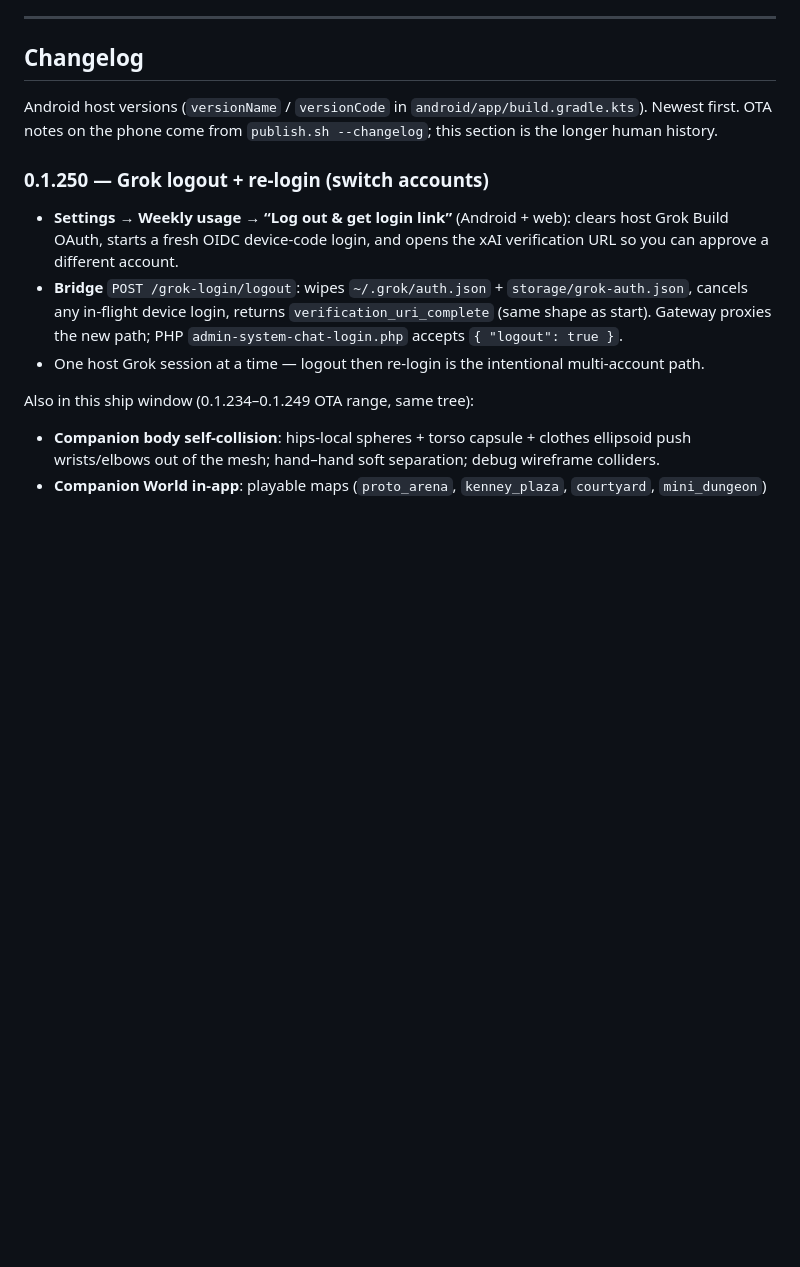
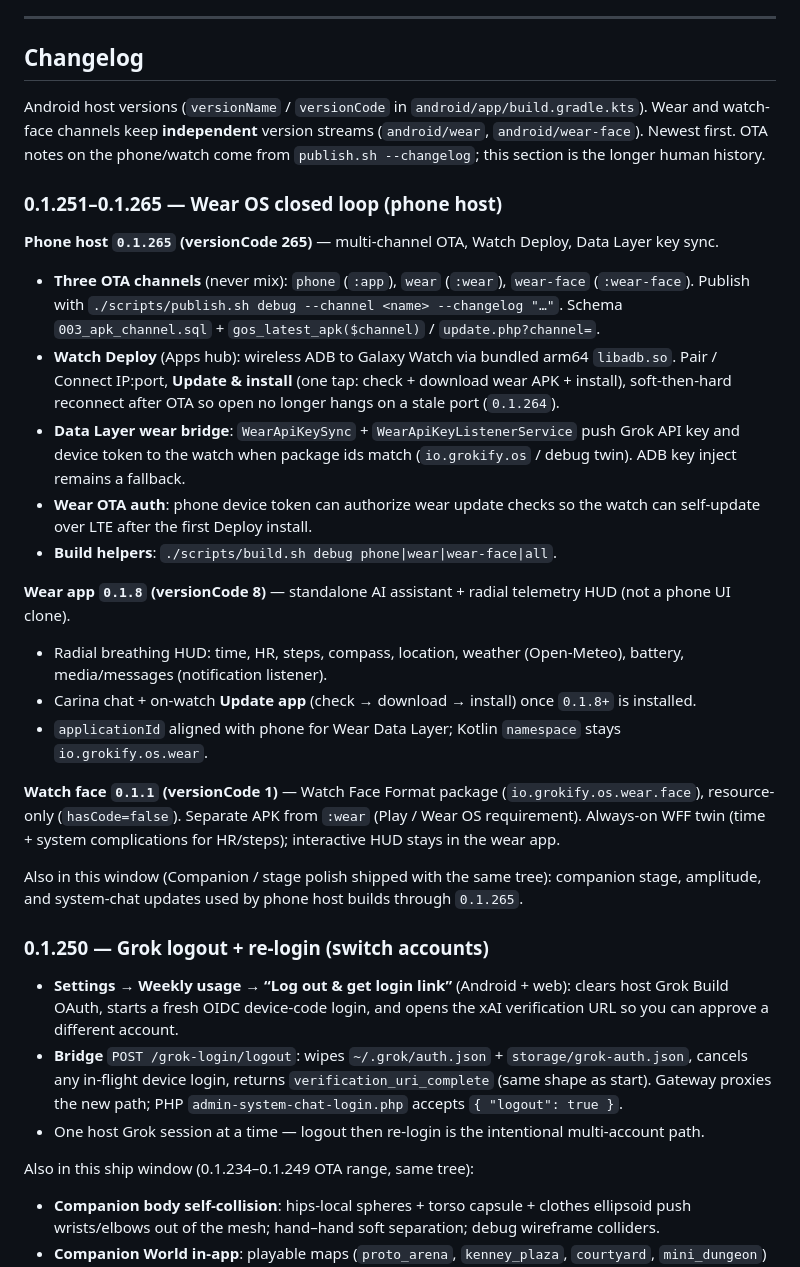
Before and after one commit to barbaramen1993-debug/grokifyos, a Markdown page: README.md, the part around the change. GitHub-like rendering; blank space fills up the shorter version.

```diff
--- a/README.md
+++ b/README.md
@@ -314,7 +314,27 @@ Issues and PRs welcome. Prefer small, focused changes. Keep secrets out of the t
 
 ## Changelog
 
-Android host versions (`versionName` / `versionCode` in `android/app/build.gradle.kts`). Newest first. OTA notes on the phone come from `publish.sh --changelog`; this section is the longer human history.
+Android host versions (`versionName` / `versionCode` in `android/app/build.gradle.kts`). Wear and watch-face channels keep **independent** version streams (`android/wear`, `android/wear-face`). Newest first. OTA notes on the phone/watch come from `publish.sh --changelog`; this section is the longer human history.
+
+### 0.1.251–0.1.265 — Wear OS closed loop (phone host)
+
+**Phone host `0.1.265` (versionCode 265)** — multi-channel OTA, Watch Deploy, Data Layer key sync.
+
+- **Three OTA channels** (never mix): `phone` (`:app`), `wear` (`:wear`), `wear-face` (`:wear-face`). Publish with `./scripts/publish.sh debug --channel <name> --changelog "…"`. Schema `003_apk_channel.sql` + `gos_latest_apk($channel)` / `update.php?channel=`.
+- **Watch Deploy** (Apps hub): wireless ADB to Galaxy Watch via bundled arm64 `libadb.so`. Pair / Connect IP:port, **Update & install** (one tap: check + download wear APK + install), soft-then-hard reconnect after OTA so open no longer hangs on a stale port (`0.1.264`).
+- **Data Layer wear bridge**: `WearApiKeySync` + `WearApiKeyListenerService` push Grok API key and device token to the watch when package ids match (`io.grokify.os` / debug twin). ADB key inject remains a fallback.
+- **Wear OTA auth**: phone device token can authorize wear update checks so the watch can self-update over LTE after the first Deploy install.
+- **Build helpers**: `./scripts/build.sh debug phone|wear|wear-face|all`.
+
+**Wear app `0.1.8` (versionCode 8)** — standalone AI assistant + radial telemetry HUD (not a phone UI clone).
+
+- Radial breathing HUD: time, HR, steps, compass, location, weather (Open-Meteo), battery, media/messages (notification listener).
+- Carina chat + on-watch **Update app** (check → download → install) once `0.1.8+` is installed.
+- `applicationId` aligned with phone for Wear Data Layer; Kotlin `namespace` stays `io.grokify.os.wear`.
+
+**Watch face `0.1.1` (versionCode 1)** — Watch Face Format package (`io.grokify.os.wear.face`), resource-only (`hasCode=false`). Separate APK from `:wear` (Play / Wear OS requirement). Always-on WFF twin (time + system complications for HR/steps); interactive HUD stays in the wear app.
+
+Also in this window (Companion / stage polish shipped with the same tree): companion stage, amplitude, and system-chat updates used by phone host builds through `0.1.265`.
 
 ### 0.1.250 — Grok logout + re-login (switch accounts)
 
```
Also changed, not shown: android/README.md (+9 -7 lines).
